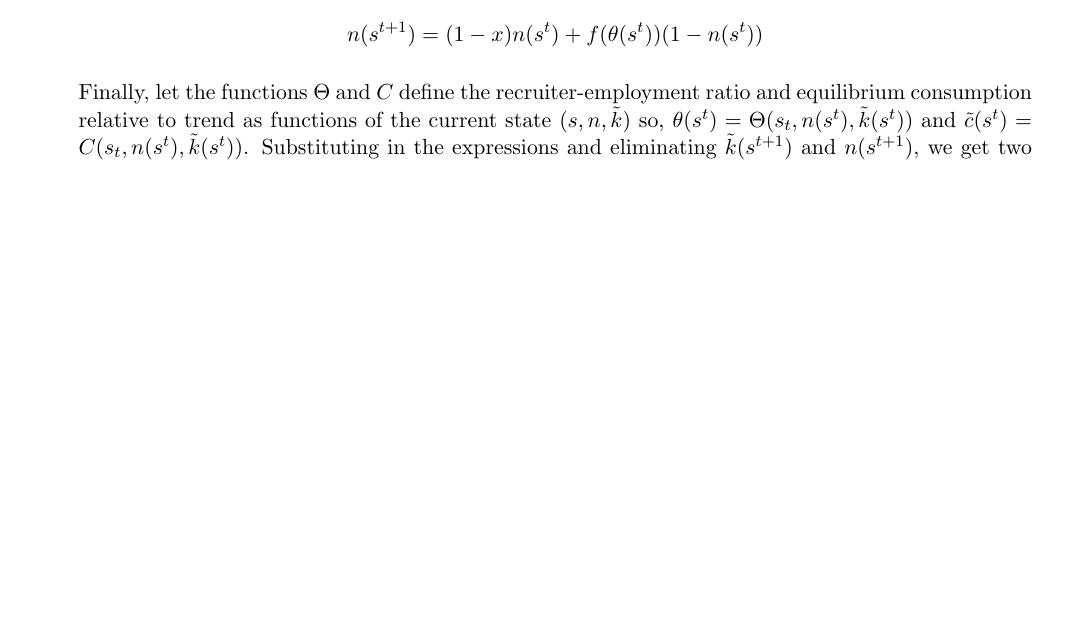
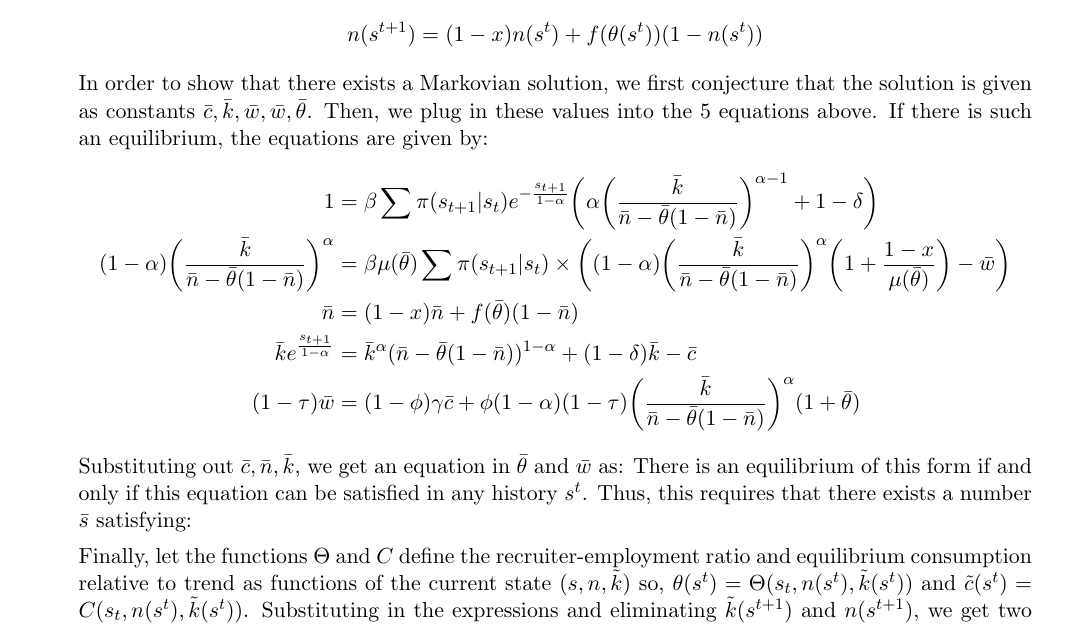
Before and after one commit to dhananjayghei/computational, a LaTeX problem sheet (doc/homework1.tex): part of page 2 of 4, cut so that both start at the same text, the shorter picture padded with empty space. Compiled offline with pdfLaTeX.

```diff
--- a/doc/homework1.tex
+++ b/doc/homework1.tex
@@ -81,6 +81,35 @@
 \begin{align*}
   n(s^{t+1}) = (1-x) n(s^t) + f(\theta(s^t))(1-n(s^t))
 \end{align*}
+In order to show that there exists a Markovian solution, we first
+conjecture that the solution is given as constants $\bar{c}, \bar{k},
+\bar{w}, \bar{w}, \bar{\theta}$. Then, we
+plug in these values into the 5 equations above. If there is such an
+equilibrium, the equations
+are given by:
+\begin{align*}
+  1 &= \beta \sum \pi(s_{t+1}|s_t) e^{-\frac{s_{t+1}}{1-\alpha}}
+  \bigg(\alpha \bigg(\frac{\bar{k}}{\bar{n} -
+  \bar{\theta}(1-\bar{n})}\bigg)^{\alpha-1} + 1 - \delta\bigg)\\
+  (1-\alpha)
+  \bigg(\frac{\bar{k}}{\bar{n}-\bar{\theta}(1-\bar{n})}\bigg)^{\alpha}
+  &= \beta \mu(\bar{\theta}) \sum \pi(s_{t+1}|s_t)
+  \times \bigg((1-\alpha) \bigg(\frac{\bar{k}}{\bar n - \bar \theta
+  (1-\bar n)}\bigg)^{\alpha} \bigg(1 + \frac{1-x}{\mu(\bar \theta)}
+  \bigg) - \bar{w}\bigg)\\
+  \bar n &= (1-x)\bar n + f(\bar \theta) (1-\bar n)\\
+  \bar k e^{\frac{s_{t+1}}{1-\alpha}} &= \bar k^{\alpha} (\bar n - \bar
+  \theta (1-\bar n))^{1-\alpha} + (1-\delta) \bar k - \bar c\\
+  (1-\tau) \bar w &= (1-\phi) \gamma \bar c + \phi (1-\alpha) (1-\tau)
+  \bigg(\frac{\bar k}{\bar n - \bar \theta (1-\bar n)} \bigg)^{\alpha} (1+\bar \theta)
+\end{align*}
+Substituting out $\bar c, \bar n, \bar k$, we get an equation in
+$\bar \theta$ and $\bar w$ as:
+% Add equation
+There is an equilibrium of this form if and only if this equation can
+be satisfied in any history $s^t$. Thus, this requires that there
+exists a number $\bar s$ satisfying:
+% Add equation
 
 Finally, let the functions $\Theta$ and $C$ define the
 recruiter-employment ratio and equilibrium consumption relative to
```
Also changed, not shown: doc/Makefile, doc/homework1.pdf, 1 other file.
